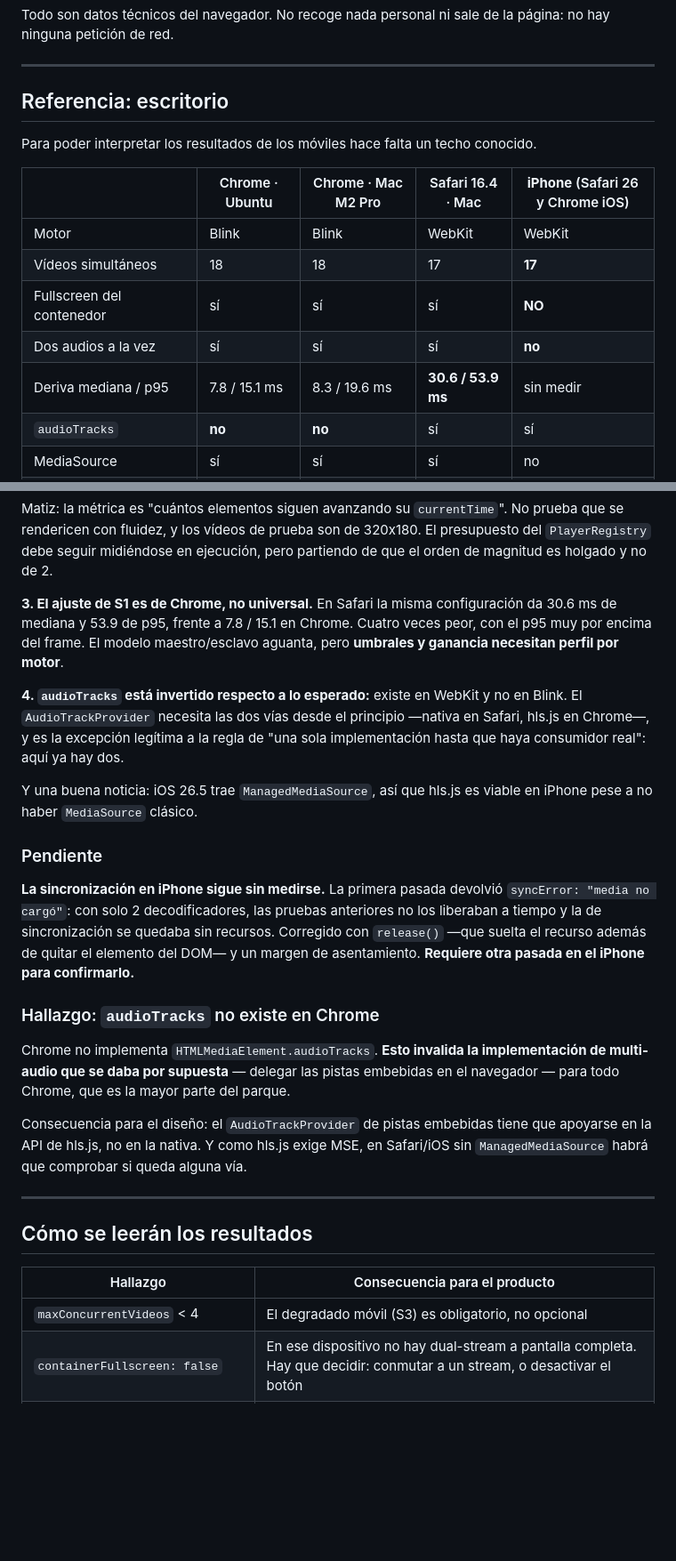
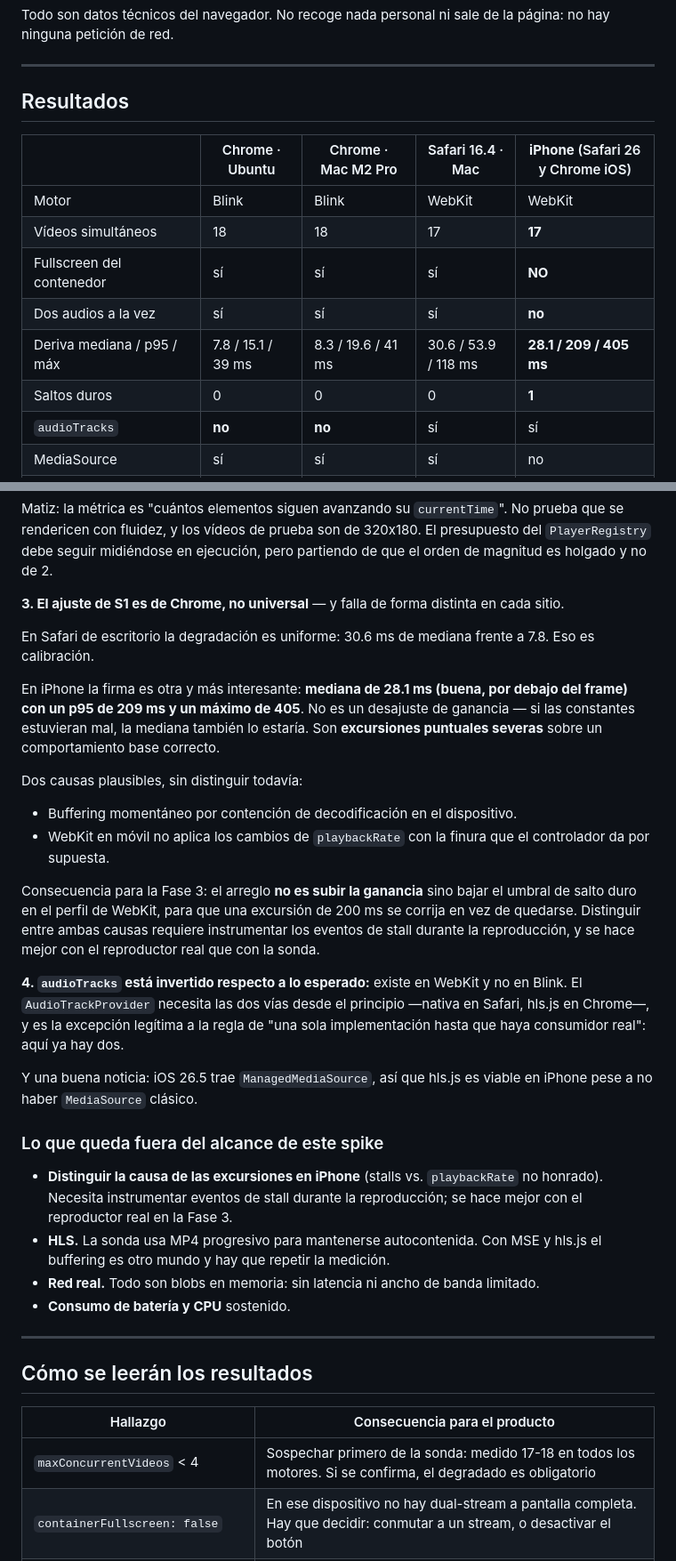
Before and after one commit to Yurujai/nanoplayer, a Markdown page: spikes/s2-device-matrix/README.md, 2 parts joined by grey strips. Shown at 89% size. Drawn GitHub-style; blank space fills up the shorter version.

Commit message:
Cerrar S2 con la medición de sincronización en iPhone

```diff
--- a/spikes/s2-device-matrix/README.md
+++ b/spikes/s2-device-matrix/README.md
@@ -42,10 +42,7 @@ página: no hay ninguna petición de red.
 
 ---
 
-## Referencia: escritorio
-
-Para poder interpretar los resultados de los móviles hace falta un techo
-conocido.
+## Resultados
 
 | | Chrome · Ubuntu | Chrome · Mac M2 Pro | Safari 16.4 · Mac | **iPhone** (Safari 26 y Chrome iOS) |
 |---|---|---|---|---|
@@ -53,7 +50,8 @@ conocido.
 | Vídeos simultáneos | 18 | 18 | 17 | **17** |
 | Fullscreen del contenedor | sí | sí | sí | **NO** |
 | Dos audios a la vez | sí | sí | sí | **no** |
-| Deriva mediana / p95 | 7.8 / 15.1 ms | 8.3 / 19.6 ms | **30.6 / 53.9 ms** | sin medir |
+| Deriva mediana / p95 / máx | 7.8 / 15.1 / 39 ms | 8.3 / 19.6 / 41 ms | 30.6 / 53.9 / 118 ms | **28.1 / 209 / 405 ms** |
+| Saltos duros | 0 | 0 | 0 | **1** |
 | `audioTracks` | **no** | **no** | sí | sí |
 | MediaSource | sí | sí | sí | no |
 | ManagedMediaSource | no | no | no (Safari 16) | **sí** |
@@ -85,11 +83,27 @@ prueba que se rendericen con fluidez, y los vídeos de prueba son de 320x180. El
 presupuesto del `PlayerRegistry` debe seguir midiéndose en ejecución, pero
 partiendo de que el orden de magnitud es holgado y no de 2.
 
-**3. El ajuste de S1 es de Chrome, no universal.** En Safari la misma
-configuración da 30.6 ms de mediana y 53.9 de p95, frente a 7.8 / 15.1 en
-Chrome. Cuatro veces peor, con el p95 muy por encima del frame. El modelo
-maestro/esclavo aguanta, pero **umbrales y ganancia necesitan perfil por
-motor**.
+**3. El ajuste de S1 es de Chrome, no universal** — y falla de forma distinta
+en cada sitio.
+
+En Safari de escritorio la degradación es uniforme: 30.6 ms de mediana frente a
+7.8. Eso es calibración.
+
+En iPhone la firma es otra y más interesante: **mediana de 28.1 ms (buena, por
+debajo del frame) con un p95 de 209 ms y un máximo de 405**. No es un desajuste
+de ganancia — si las constantes estuvieran mal, la mediana también lo estaría.
+Son **excursiones puntuales severas** sobre un comportamiento base correcto.
+
+Dos causas plausibles, sin distinguir todavía:
+- Buffering momentáneo por contención de decodificación en el dispositivo.
+- WebKit en móvil no aplica los cambios de `playbackRate` con la finura que el
+  controlador da por supuesta.
+
+Consecuencia para la Fase 3: el arreglo **no es subir la ganancia** sino bajar
+el umbral de salto duro en el perfil de WebKit, para que una excursión de 200 ms
+se corrija en vez de quedarse. Distinguir entre ambas causas requiere
+instrumentar los eventos de stall durante la reproducción, y se hace mejor con
+el reproductor real que con la sonda.
 
 **4. `audioTracks` está invertido respecto a lo esperado:** existe en WebKit y
 no en Blink. El `AudioTrackProvider` necesita las dos vías desde el principio
@@ -99,24 +113,16 @@ no en Blink. El `AudioTrackProvider` necesita las dos vías desde el principio
 Y una buena noticia: iOS 26.5 trae `ManagedMediaSource`, así que hls.js es
 viable en iPhone pese a no haber `MediaSource` clásico.
 
-### Pendiente
+### Lo que queda fuera del alcance de este spike
 
-**La sincronización en iPhone sigue sin medirse.** La primera pasada devolvió
-`syncError: "media no cargó"`: con solo 2 decodificadores, las pruebas
-anteriores no los liberaban a tiempo y la de sincronización se quedaba sin
-recursos. Corregido con `release()` —que suelta el recurso además de quitar el
-elemento del DOM— y un margen de asentamiento. **Requiere otra pasada en el
-iPhone para confirmarlo.**
-
-### Hallazgo: `audioTracks` no existe en Chrome
-
-Chrome no implementa `HTMLMediaElement.audioTracks`. **Esto invalida la
-implementación de multi-audio que se daba por supuesta** — delegar las pistas
-embebidas en el navegador — para todo Chrome, que es la mayor parte del parque.
-
-Consecuencia para el diseño: el `AudioTrackProvider` de pistas embebidas tiene
-que apoyarse en la API de hls.js, no en la nativa. Y como hls.js exige MSE, en
-Safari/iOS sin `ManagedMediaSource` habrá que comprobar si queda alguna vía.
+- **Distinguir la causa de las excursiones en iPhone** (stalls vs. `playbackRate`
+  no honrado). Necesita instrumentar eventos de stall durante la reproducción;
+  se hace mejor con el reproductor real en la Fase 3.
+- **HLS.** La sonda usa MP4 progresivo para mantenerse autocontenida. Con MSE y
+  hls.js el buffering es otro mundo y hay que repetir la medición.
+- **Red real.** Todo son blobs en memoria: sin latencia ni ancho de banda
+  limitado.
+- **Consumo de batería y CPU** sostenido.
 
 ---
 
@@ -124,7 +130,7 @@ Safari/iOS sin `ManagedMediaSource` habrá que comprobar si queda alguna vía.
 
 | Hallazgo | Consecuencia para el producto |
 |---|---|
-| `maxConcurrentVideos` < 4 | El degradado móvil (S3) es obligatorio, no opcional |
+| `maxConcurrentVideos` < 4 | Sospechar primero de la sonda: medido 17-18 en todos los motores. Si se confirma, el degradado es obligatorio |
 | `containerFullscreen: false` | En ese dispositivo no hay dual-stream a pantalla completa. Hay que decidir: conmutar a un stream, o desactivar el botón |
 | `mediaSource` y `managedMediaSource` ambos `false` | hls.js no funciona: solo HLS nativo, sin control de calidad propio |
 | `hlsMime` es `"maybe"` | **No es prueba de nada.** Chrome lo devuelve sin soportar HLS nativo. Solo `"probably"` junto a la ausencia de MSE indica HLS nativo real |
```
Also changed, not shown: other parts of spikes/s2-device-matrix/README.md (+2 -2 lines).
